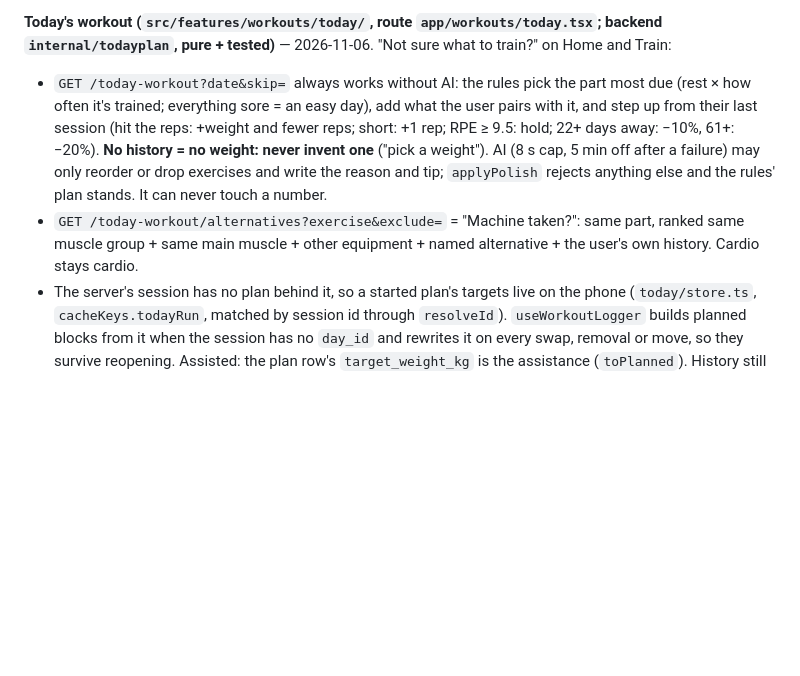
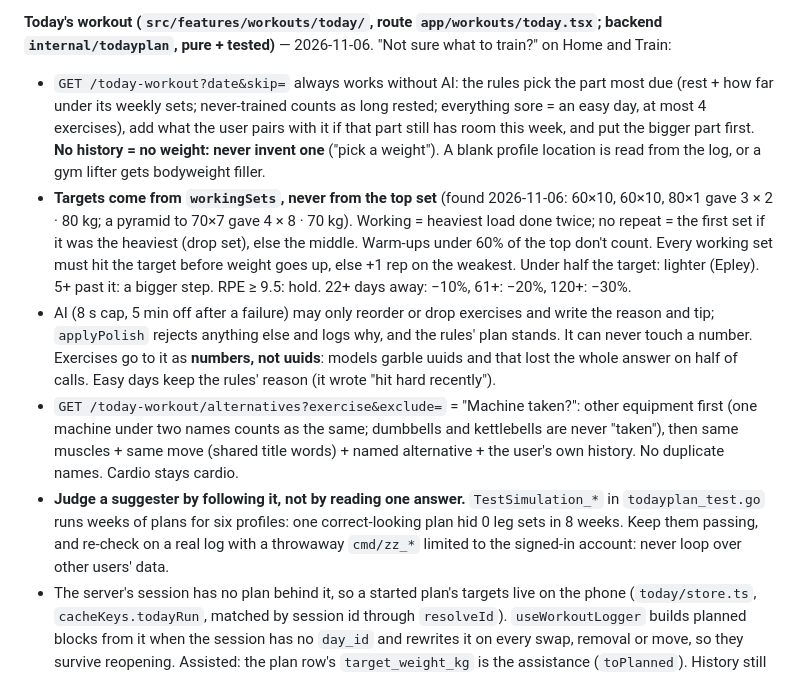
Before and after one commit to tarosh3/fitnyx-mobile, a Markdown page: CLAUDE.md, the part around the change. GitHub-like rendering; blank space fills up the shorter version.

Commit message:
docs: how the today's workout suggester decides, and how to test it
Co-Authored-By: Claude Opus 5.5 <noreply@anthropic.com>

```diff
--- a/CLAUDE.md
+++ b/CLAUDE.md
@@ -105,8 +105,11 @@ AsyncStorage store for workout plans, days, exercises. Queue key: `fitnyx-db:off
 - Comfort settings and run history are device-local. Live −/+ carries over as next time's comfort (`learnedComfort`). Voice = `voice.ts`; it checks `requireOptionalNativeModule('ExpoSpeech')` first, because in dev even a caught failed `require` of a native module logs a red error.
 
 **Today's workout (`src/features/workouts/today/`, route `app/workouts/today.tsx`; backend `internal/todayplan`, pure + tested)** — 2026-11-06. "Not sure what to train?" on Home and Train:
-- `GET /today-workout?date&skip=` always works without AI: the rules pick the part most due (rest × how often it's trained; everything sore = an easy day), add what the user pairs with it, and step up from their last session (hit the reps: +weight and fewer reps; short: +1 rep; RPE ≥ 9.5: hold; 22+ days away: −10%, 61+: −20%). **No history = no weight: never invent one** ("pick a weight"). AI (8 s cap, 5 min off after a failure) may only reorder or drop exercises and write the reason and tip; `applyPolish` rejects anything else and the rules' plan stands. It can never touch a number.
-- `GET /today-workout/alternatives?exercise&exclude=` = "Machine taken?": same part, ranked same muscle group + same main muscle + other equipment + named alternative + the user's own history. Cardio stays cardio.
+- `GET /today-workout?date&skip=` always works without AI: the rules pick the part most due (rest + how far under its weekly sets; never-trained counts as long rested; everything sore = an easy day, at most 4 exercises), add what the user pairs with it if that part still has room this week, and put the bigger part first. **No history = no weight: never invent one** ("pick a weight"). A blank profile location is read from the log, or a gym lifter gets bodyweight filler.
+- **Targets come from `workingSets`, never from the top set** (found 2026-11-06: 60×10, 60×10, 80×1 gave 3 × 2 · 80 kg; a pyramid to 70×7 gave 4 × 8 · 70 kg). Working = heaviest load done twice; no repeat = the first set if it was the heaviest (drop set), else the middle. Warm-ups under 60% of the top don't count. Every working set must hit the target before weight goes up, else +1 rep on the weakest. Under half the target: lighter (Epley). 5+ past it: a bigger step. RPE ≥ 9.5: hold. 22+ days away: −10%, 61+: −20%, 120+: −30%.
+- AI (8 s cap, 5 min off after a failure) may only reorder or drop exercises and write the reason and tip; `applyPolish` rejects anything else and logs why, and the rules' plan stands. It can never touch a number. Exercises go to it as **numbers, not uuids**: models garble uuids and that lost the whole answer on half of calls. Easy days keep the rules' reason (it wrote "hit hard recently").
+- `GET /today-workout/alternatives?exercise&exclude=` = "Machine taken?": other equipment first (one machine under two names counts as the same; dumbbells and kettlebells are never "taken"), then same muscles + same move (shared title words) + named alternative + the user's own history. No duplicate names. Cardio stays cardio.
+- **Judge a suggester by following it, not by reading one answer.** `TestSimulation_*` in `todayplan_test.go` runs weeks of plans for six profiles: one correct-looking plan hid 0 leg sets in 8 weeks. Keep them passing, and re-check on a real log with a throwaway `cmd/zz_*` limited to the signed-in account: never loop over other users' data.
 - The server's session has no plan behind it, so a started plan's targets live on the phone (`today/store.ts`, `cacheKeys.todayRun`, matched by session id through `resolveId`). `useWorkoutLogger` builds planned blocks from it when the session has no `day_id` and rewrites it on every swap, removal or move, so they survive reopening. Assisted: the plan row's `target_weight_kg` is the assistance (`toPlanned`). History still names these workouts generically: the backend has no title for a plan-less session.
 - `startWorkout`'s `beforeOpen` runs only for a new session, never when a 409 joins an open one, or the plan would attach to the wrong workout. With a workout open, the screen offers to open that instead.
 
```
